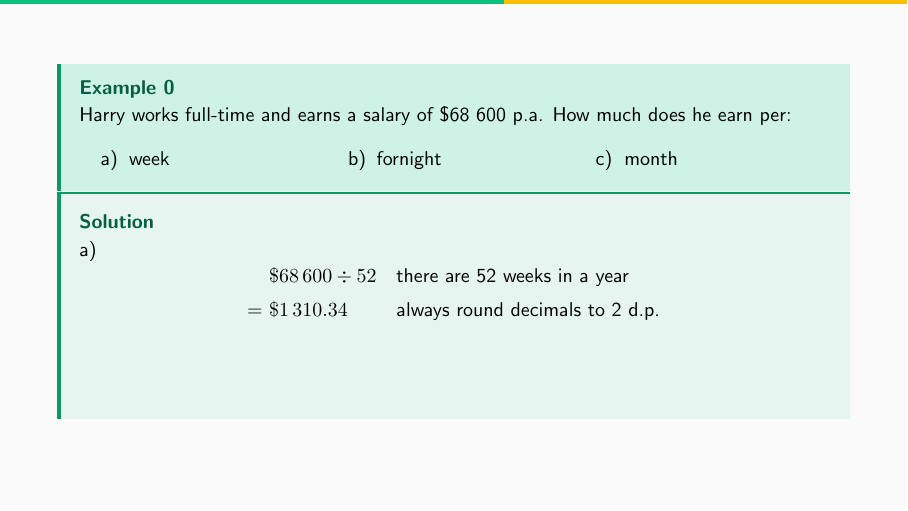
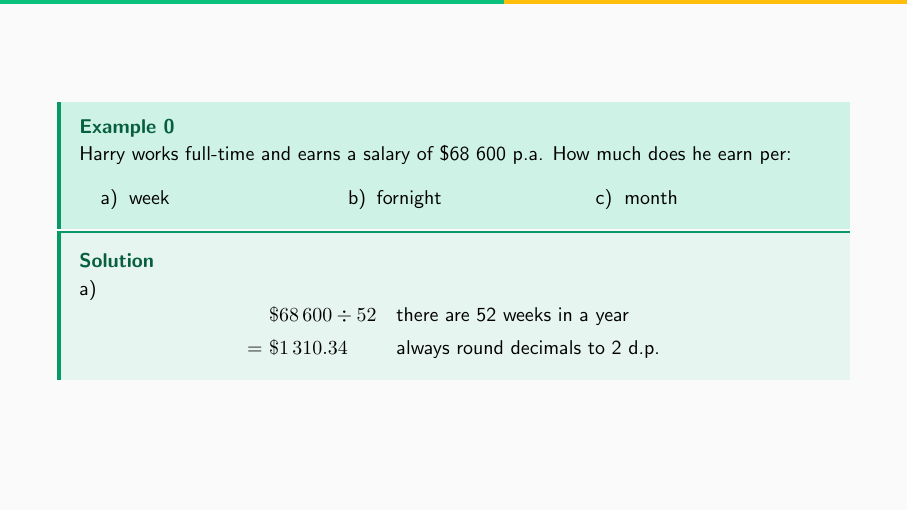
Before and after one commit to claytonpollard/latex-templates, LaTeX slides (beamer/example.tex, which reads beamer/include/environments.tex): page 15 of 26. Compiled offline with pdfLaTeX.

Commit message:
Removed default height for solution box

```diff
--- a/beamer/include/environments.tex
+++ b/beamer/include/environments.tex
@@ -13,7 +13,7 @@
 
 \renewtcolorbox[auto counter]{example}[1][]{standard jigsaw,enhanced,sharp corners,frame hidden,boxrule=0pt,breakable,colback=col2!20!white,fonttitle=\bfseries,coltitle=col2!50!black,colframe=col2!50!white,title=Example~\theexample\quad#1\newline,attach title to upper,borderline west={2pt}{0pt}{col2!80!black},left=3mm,phantom={\global\refstepcounter{example}}}
 
-\renewtcolorbox{solution}[1][height=4cm]{standard jigsaw,enhanced,sharp corners,frame hidden,boxrule=0pt,breakable,#1,colback=col2!80!white,fonttitle=\bfseries,coltitle=col2!50!black,colframe=col2!50!white,opacityback=.1,title=Solution\newline,attach title to upper,borderline west={2pt}{0pt}{col2!80!black},left=3mm,top=3mm,,borderline north={1pt}{0pt}{col2!80!black},before={\vspace{-7pt}}}
+\renewtcolorbox{solution}[1][]{standard jigsaw,enhanced,sharp corners,frame hidden,boxrule=0pt,breakable,#1,colback=col2!80!white,fonttitle=\bfseries,coltitle=col2!50!black,colframe=col2!50!white,opacityback=.1,title=Solution\newline,attach title to upper,borderline west={2pt}{0pt}{col2!80!black},left=3mm,top=3mm,,borderline north={1pt}{0pt}{col2!80!black},before={\vspace{-7pt}}}
 
 \renewtcolorbox{note}{standard jigsaw,enhanced,sharp corners,frame hidden,boxrule=0pt,breakable,colback=col3!20!white,fonttitle=\normalfont\bfseries,coltitle=col3!50!black,colframe=col3!50!white,title=Note~,attach title to upper,borderline west={2pt}{0pt}{col3!80!black},left=3mm,fontupper=\itshape}
 
```
